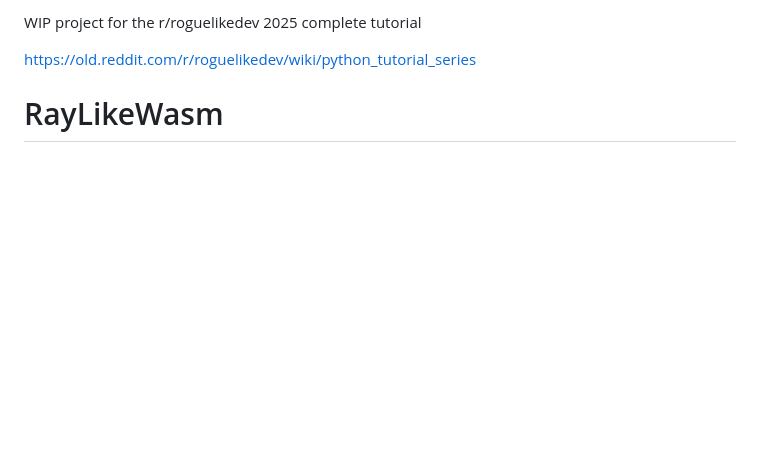
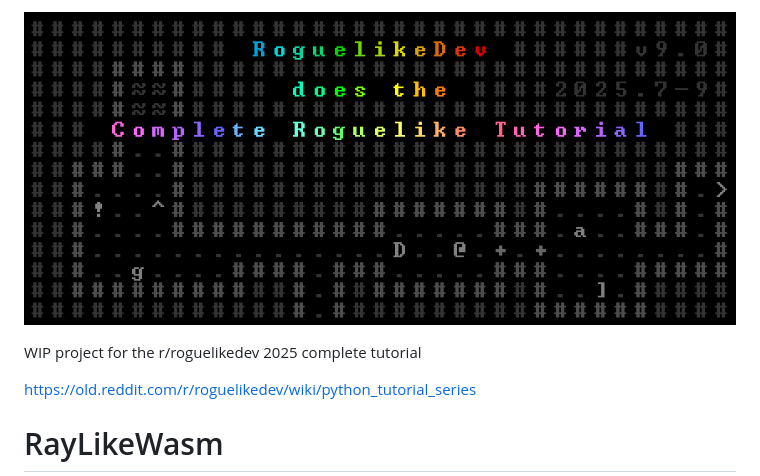
Before and after one commit to d-bucur/rl2025, a Markdown page: README.md, the part around the change. GitHub-like rendering; pictures changed too: Resources/challenge_logo.png (added); blank space fills up the shorter version.

Commit message:
Some refactoring. Added challenge logo

```diff
--- a/README.md
+++ b/README.md
@@ -1,4 +1,6 @@
 #
+![](/Resources//challenge_logo.png)
+
 WIP project for the r/roguelikedev 2025 complete tutorial
 
 https://old.reddit.com/r/roguelikedev/wiki/python_tutorial_series
```
Also changed, not shown: todo.md (added, +1 -0 lines), 4 other files.
